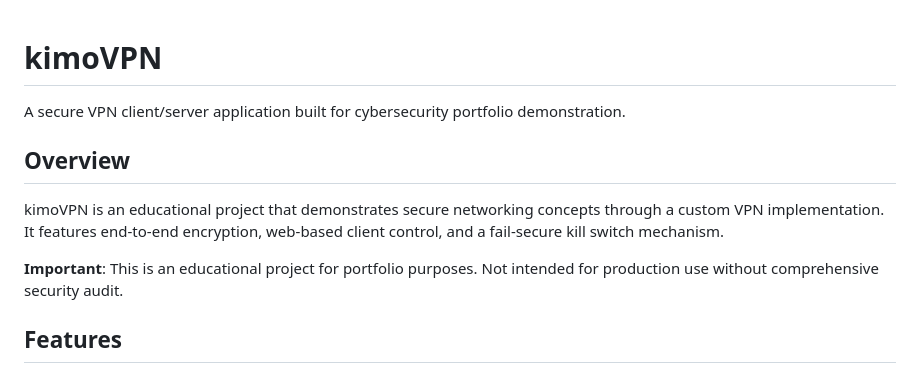
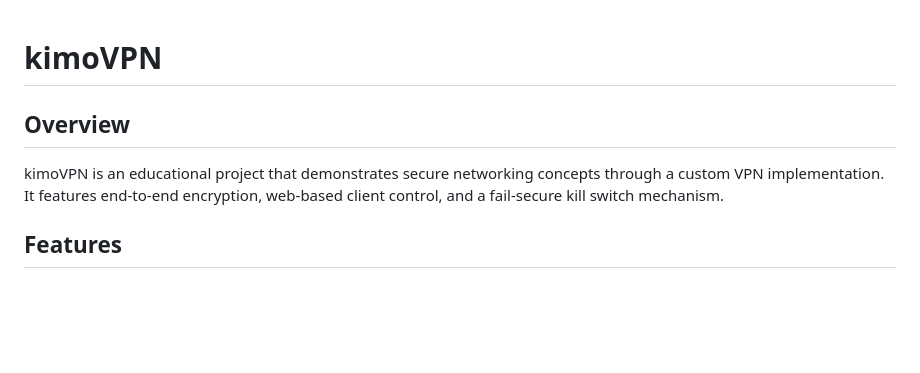
Before and after one commit to ni-ckk/kimoVPN, a Markdown page: README.md, the part around the change. Rendered like a GitHub page; blank space fills up the shorter version.

```diff
--- a/README.md
+++ b/README.md
@@ -1,12 +1,8 @@
 # kimoVPN
-
-A secure VPN client/server application built for cybersecurity portfolio demonstration.
 
 ## Overview
 
 kimoVPN is an educational project that demonstrates secure networking concepts through a custom VPN implementation. It features end-to-end encryption, web-based client control, and a fail-secure kill switch mechanism.
-
-**Important**: This is an educational project for portfolio purposes. Not intended for production use without comprehensive security audit.
 
 ## Features
 
```
